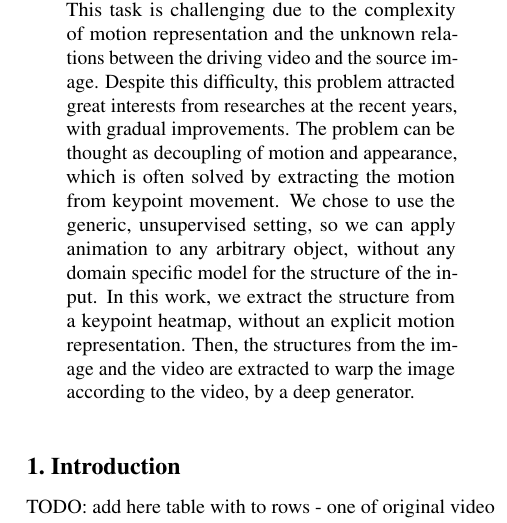
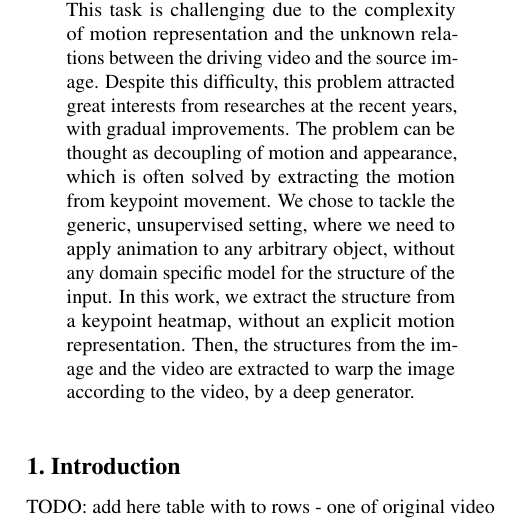
Before and after one commit to or-toledano/animation-with-keypoint-mask, a LaTeX paper (paper/animation-with-keypoint-mask.tex): part of one column of page 1 of 6, cut so that both start at the same text. Compiled offline with pdfLaTeX.

Commit message:
abstract

```diff
--- a/paper/animation-with-keypoint-mask.tex
+++ b/paper/animation-with-keypoint-mask.tex
@@ -84,7 +84,7 @@ Despite this difficulty, this problem attracted great interests from
 researches at the recent years, with gradual improvements. The
 problem can be thought as decoupling of motion and appearance, which is
 often solved by extracting the motion from keypoint movement.
-We chose to use the generic, unsupervised setting, so we can apply
+We chose to tackle the generic, unsupervised setting, where we need to apply
 animation to any arbitrary object, without any domain specific model for the
 structure of the input.
 In this work, we extract the structure from a keypoint heatmap, without an
```
